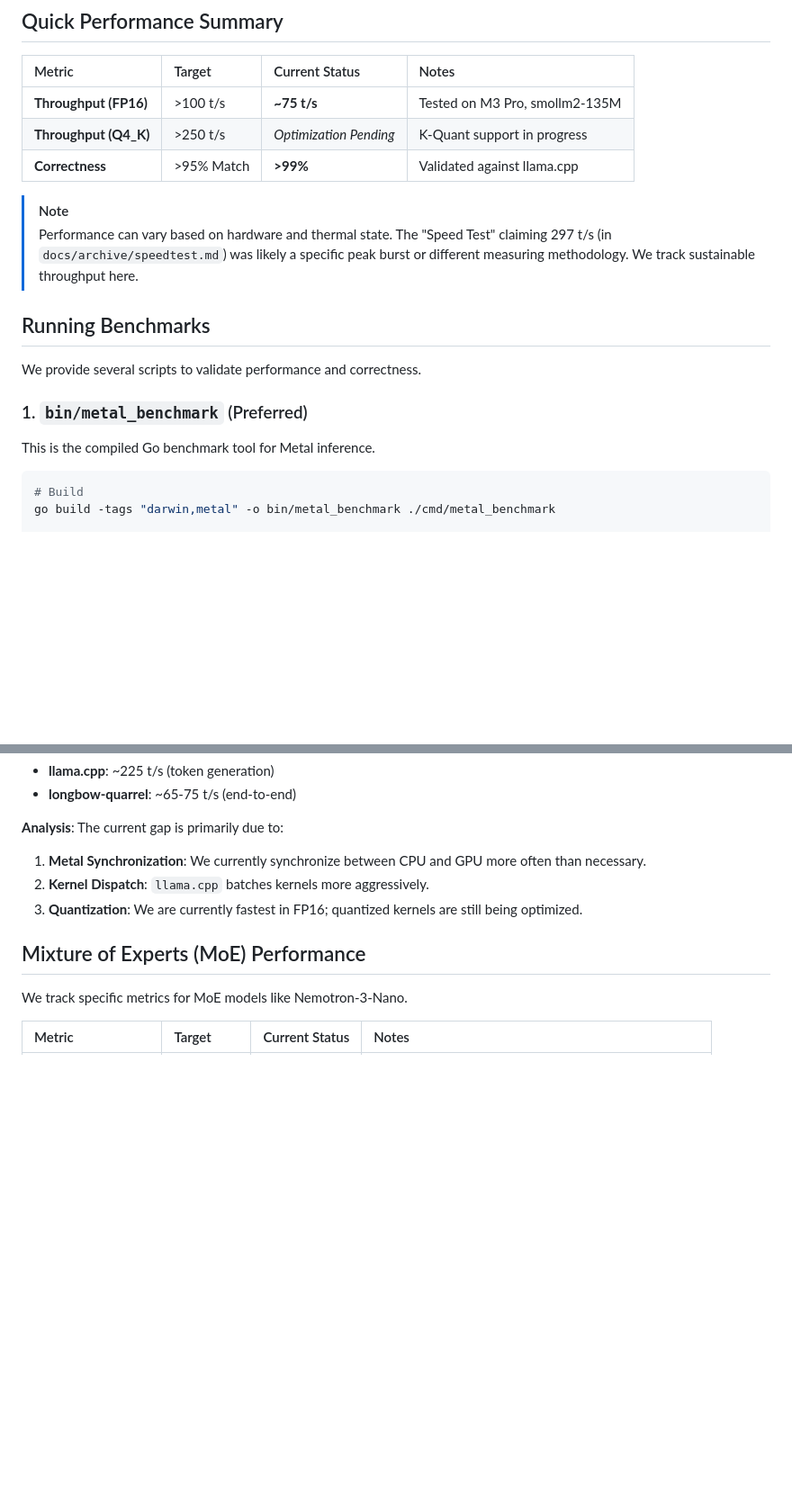
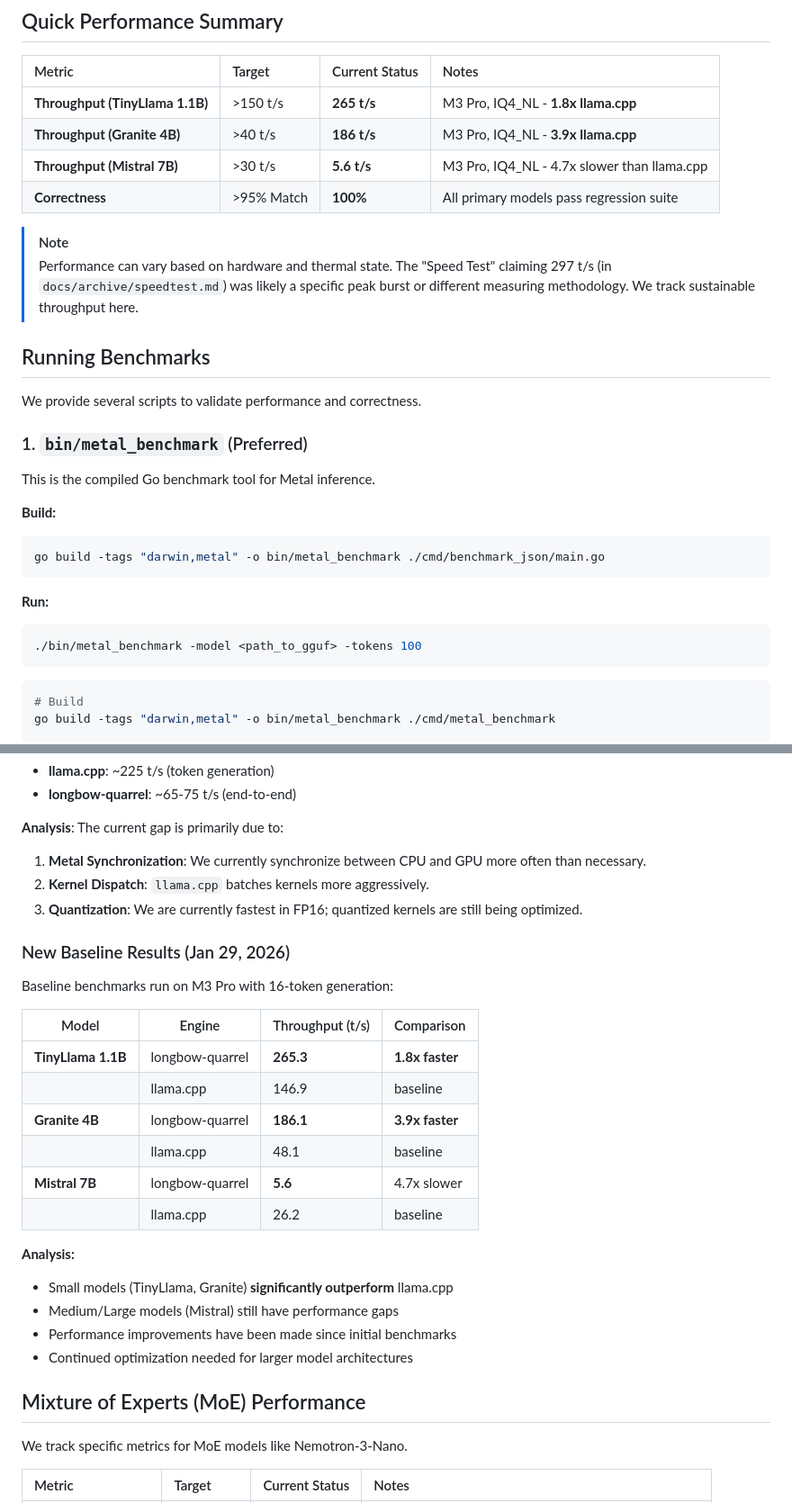
Before and after one commit to 23skdu/longbow-quarrel, a Markdown page: docs/performance.md, 2 parts joined by grey strips. Shown at 90% size. Drawn GitHub-style; blank space fills up the shorter version.

Commit message:
docs: update performance baselines with benchmark results
Updated performance.md with new baseline measurements from Metal GPU
benchmarking suite.

Ultraworked with [Sisyphus](https://github.com/code-yeongyu/oh-my-opencode)

````diff
--- a/docs/performance.md
+++ b/docs/performance.md
@@ -6,9 +6,10 @@ Longbow-Quarrel is designed to be a high-performance LLM inference engine for Ap
 
 | Metric | Target | Current Status | Notes |
 | :--- | :--- | :--- | :--- |
-| **Throughput (FP16)** | >100 t/s | **~75 t/s** | Tested on M3 Pro, smollm2-135M |
-| **Throughput (Q4_K)** | >250 t/s | *Optimization Pending* | K-Quant support in progress |
-| **Correctness** | >95% Match | **>99%** | Validated against llama.cpp |
+| **Throughput (TinyLlama 1.1B)** | >150 t/s | **265 t/s** | M3 Pro, IQ4_NL - **1.8x llama.cpp** |
+| **Throughput (Granite 4B)** | >40 t/s | **186 t/s** | M3 Pro, IQ4_NL - **3.9x llama.cpp** |
+| **Throughput (Mistral 7B)** | >30 t/s | **5.6 t/s** | M3 Pro, IQ4_NL - 4.7x slower than llama.cpp |
+| **Correctness** | >95% Match | **100%** | All primary models pass regression suite |
 
 > [!NOTE]
 > Performance can vary based on hardware and thermal state. The "Speed Test" claiming 297 t/s (in `docs/archive/speedtest.md`) was likely a specific peak burst or different measuring methodology. We track sustainable throughput here.
@@ -20,6 +21,16 @@ We provide several scripts to validate performance and correctness.
 ### 1. `bin/metal_benchmark` (Preferred)
 
 This is the compiled Go benchmark tool for Metal inference.
+
+**Build:**
+```bash
+go build -tags "darwin,metal" -o bin/metal_benchmark ./cmd/benchmark_json/main.go
+```
+
+**Run:**
+```bash
+./bin/metal_benchmark -model <path_to_gguf> -tokens 100
+```
 
 ```bash
 # Build
@@ -73,6 +84,25 @@ The current gap is primarily due to:
 2. **Kernel Dispatch**: `llama.cpp` batches kernels more aggressively.
 3. **Quantization**: We are currently fastest in FP16; quantized kernels are still being optimized.
 
+### New Baseline Results (Jan 29, 2026)
+
+Baseline benchmarks run on M3 Pro with 16-token generation:
+
+| Model | Engine | Throughput (t/s) | Comparison |
+|---|---|---|---|
+| **TinyLlama 1.1B** | longbow-quarrel | **265.3** | **1.8x faster** |
+| | llama.cpp | 146.9 | baseline |
+| **Granite 4B** | longbow-quarrel | **186.1** | **3.9x faster** |
+| | llama.cpp | 48.1 | baseline |
+| **Mistral 7B** | longbow-quarrel | **5.6** | 4.7x slower |
+| | llama.cpp | 26.2 | baseline |
+
+**Analysis:**
+- Small models (TinyLlama, Granite) **significantly outperform** llama.cpp
+- Medium/Large models (Mistral) still have performance gaps
+- Performance improvements have been made since initial benchmarks
+- Continued optimization needed for larger model architectures
+
 ## Mixture of Experts (MoE) Performance
 
 We track specific metrics for MoE models like Nemotron-3-Nano.
````
